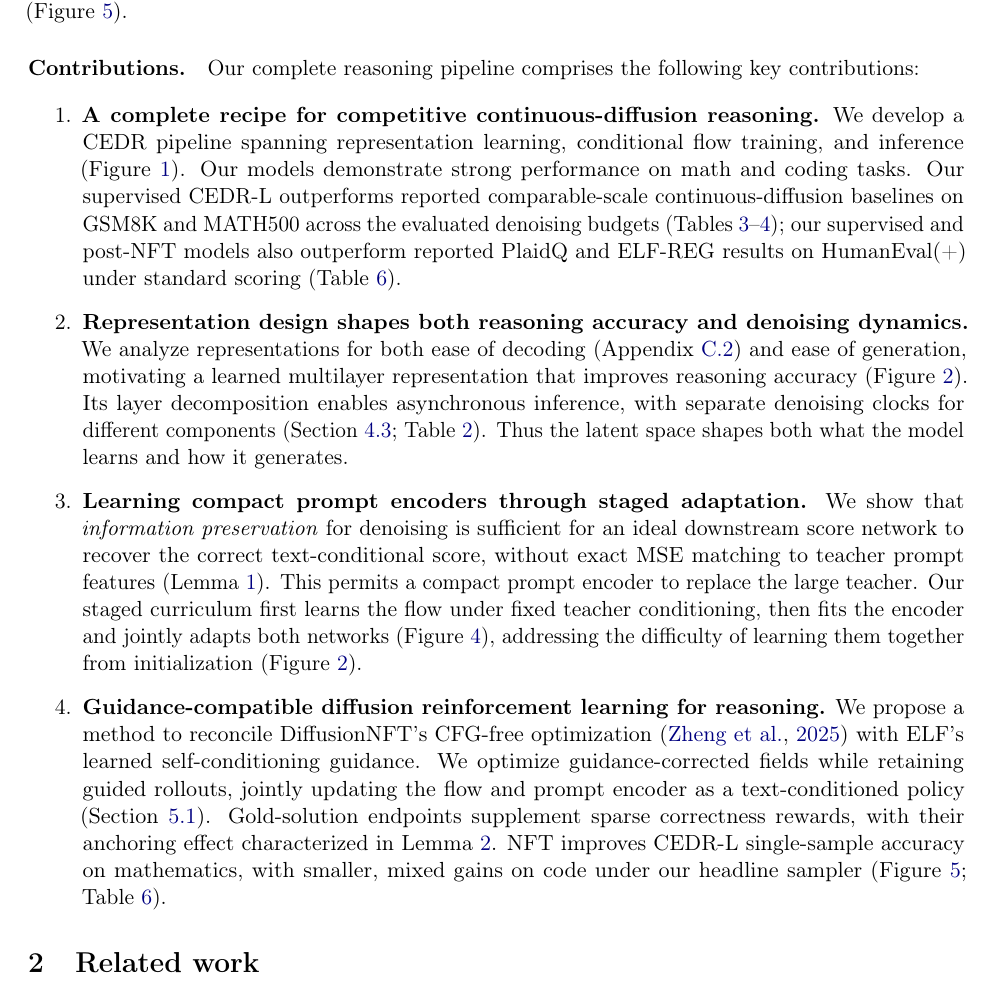
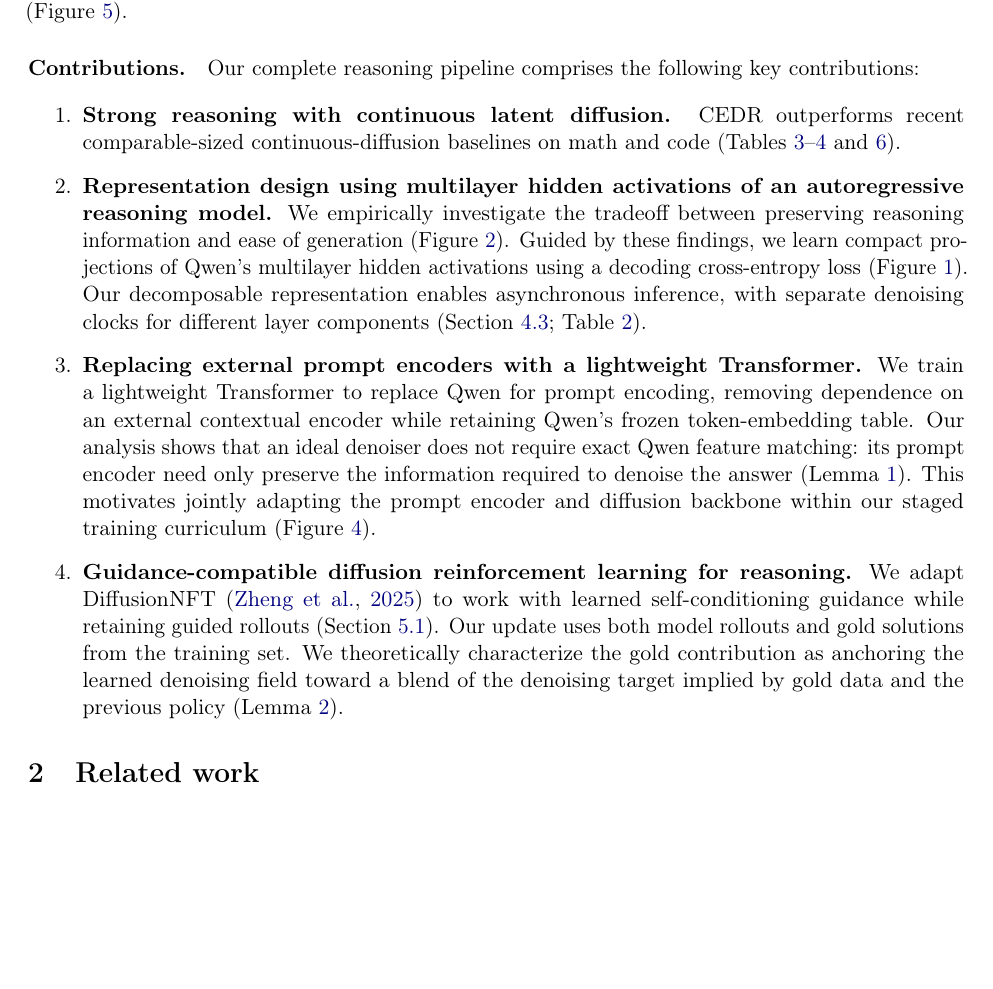
Before and after one commit to chengxiang/diffusion_language_paper, a LaTeX paper (main_arxiv.tex): part of page 2 of 74, cut so that both start at the same text, the shorter picture padded with empty space. Compiled offline with pdfLaTeX.

Commit message:
Clarify the main contributions and simplify their theoretical motivation

```diff
--- a/main_arxiv.tex
+++ b/main_arxiv.tex
@@ -58,17 +58,17 @@ Our supervised CEDR-L exceeds reported comparable-scale continuous-diffusion bas
 Our complete reasoning pipeline comprises the following key contributions:
 
 \begin{enumerate}
-    \item \textbf{A complete recipe for competitive continuous-diffusion reasoning.}
-    We develop a CEDR pipeline spanning representation learning, conditional flow training, and inference (Figure~\ref{fig:pipelineoverview}). Our models demonstrate strong performance on math and coding tasks. Our supervised CEDR-L outperforms reported comparable-scale continuous-diffusion baselines on GSM8K and MATH500 across the evaluated denoising budgets (Tables~\ref{tab:headlinecomparison}--\ref{tab:headlinelownfe}); our supervised and post-NFT models also outperform reported PlaidQ and ELF-REG results on HumanEval(+) under standard scoring (Table~\ref{tab:codingcomparison}).
-
-    \item \textbf{Representation design shapes both reasoning accuracy and denoising dynamics.}
-    We analyze representations for both ease of decoding (Appendix~\ref{app:representationdiagnostics}) and ease of generation, motivating a learned multilayer representation that improves reasoning accuracy (Figure~\ref{fig:representationcomparison}). Its layer decomposition enables asynchronous inference, with separate denoising clocks for different components (Section~\ref{sec:clocks}; Table~\ref{tab:inferenceclocks}). Thus the latent space shapes both what the model learns and how it generates.
-
-    \item \textbf{Learning compact prompt encoders through staged adaptation.}
-    We show that \emph{information preservation} for denoising is sufficient for an ideal downstream score network to recover the correct text-conditional score, without exact MSE matching to teacher prompt features (Lemma~\ref{lem:conditionalrepresentation}). This permits a compact prompt encoder to replace the large teacher. Our staged curriculum first learns the flow under fixed teacher conditioning, then fits the encoder and jointly adapts both networks (Figure~\ref{fig:promptcurriculum}), addressing the difficulty of learning them together from initialization (Figure~\ref{fig:representationcomparison}).
+    \item \textbf{Strong reasoning with continuous latent diffusion.}
+    CEDR outperforms recent comparable-sized continuous-diffusion baselines on math and code (Tables~\ref{tab:headlinecomparison}--\ref{tab:headlinelownfe} and~\ref{tab:codingcomparison}).
+
+    \item \textbf{Representation design using multilayer hidden activations of an autoregressive reasoning model.}
+    We empirically investigate the tradeoff between preserving reasoning information and ease of generation (Figure~\ref{fig:representationcomparison}). Guided by these findings, we learn compact projections of Qwen's multilayer hidden activations using a decoding cross-entropy loss (Figure~\ref{fig:pipelineoverview}). Our decomposable representation enables asynchronous inference, with separate denoising clocks for different layer components (Section~\ref{sec:clocks}; Table~\ref{tab:inferenceclocks}).
+
+    \item \textbf{Replacing external prompt encoders with a lightweight Transformer.}
+    We train a lightweight Transformer to replace Qwen for prompt encoding, removing dependence on an external contextual encoder while retaining Qwen's frozen token-embedding table. Our analysis shows that an ideal denoiser does not require exact Qwen feature matching: its prompt encoder need only preserve the information required to denoise the answer (Lemma~\ref{lem:conditionalrepresentation}). This motivates jointly adapting the prompt encoder and diffusion backbone within our staged training curriculum (Figure~\ref{fig:promptcurriculum}).
 
     \item \textbf{Guidance-compatible diffusion reinforcement learning for reasoning.}
-    We propose a method to reconcile DiffusionNFT's CFG-free optimization \citep{diffusionnft} with ELF's learned self-conditioning guidance. We optimize guidance-corrected fields while retaining guided rollouts, jointly updating the flow and prompt encoder as a text-conditioned policy (Section~\ref{sec:nftsccfg}). Gold-solution endpoints supplement sparse correctness rewards, with their anchoring effect characterized in Lemma~\ref{lem:goldanchor}. NFT improves CEDR-L single-sample accuracy on mathematics, with smaller, mixed gains on code under our headline sampler (Figure~\ref{fig:headlinestages}; Table~\ref{tab:codingcomparison}).
+    We adapt DiffusionNFT \citep{diffusionnft} to work with learned self-conditioning guidance while retaining guided rollouts (Section~\ref{sec:nftsccfg}). Our update uses both model rollouts and gold solutions from the training set. We theoretically characterize the gold contribution as anchoring the learned denoising field toward a blend of the denoising target implied by gold data and the previous policy (Lemma~\ref{lem:goldanchor}).
 \end{enumerate}
 
 \section{Related work}
```
